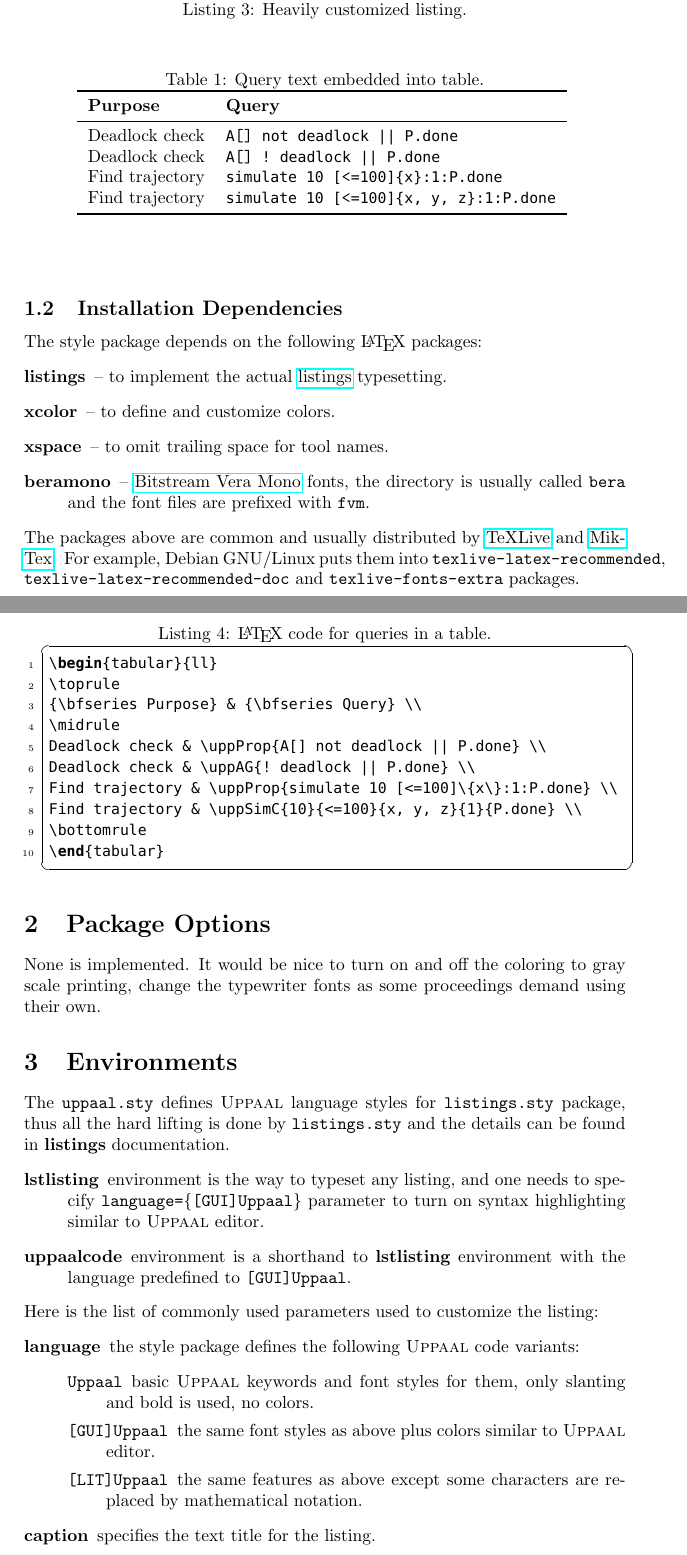
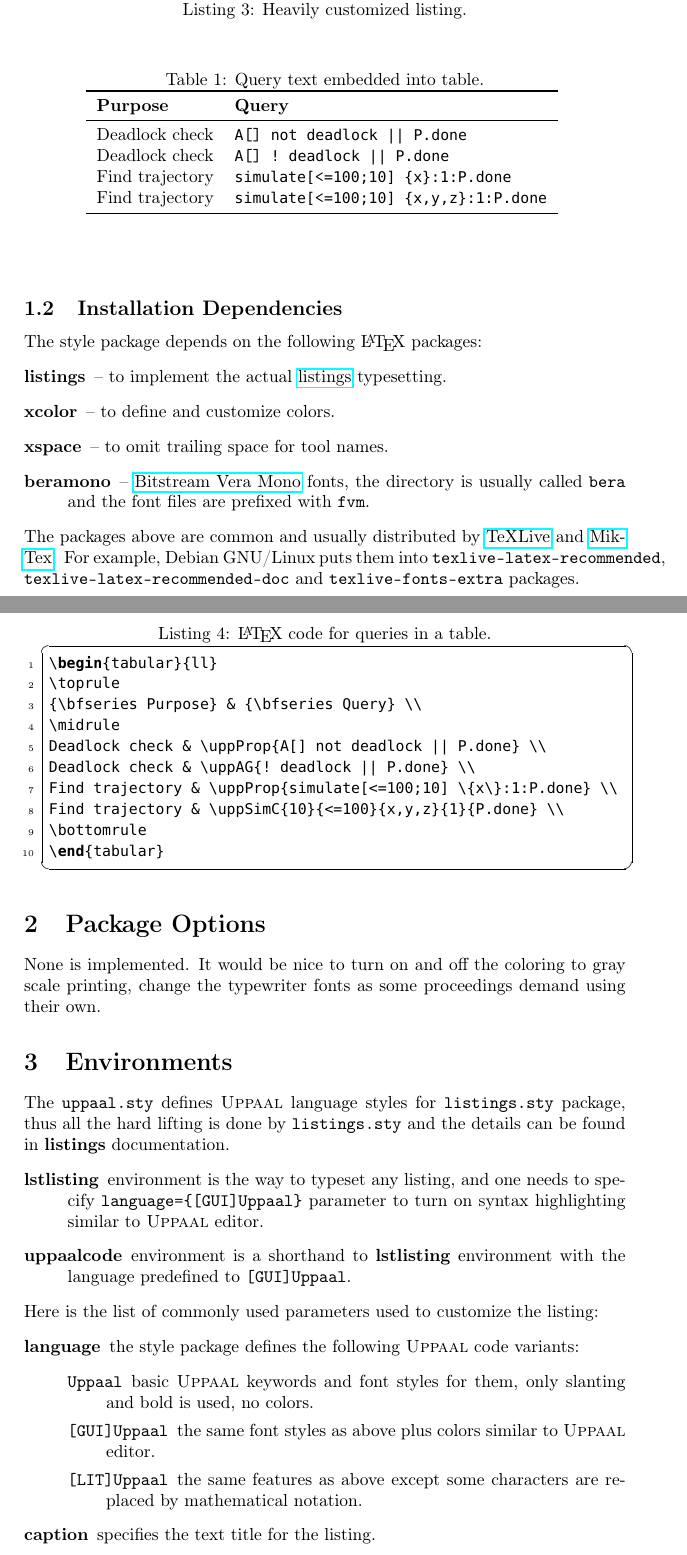
Before and after one commit to UPPAALModelChecker/uppaal-latex, a LaTeX document (manual.tex, which reads props.tex, uppaal.sty): two parts of pages 3 and 4 of 7, joined at a grey line, cut so that both start at the same text. Compiled offline with pdfLaTeX.

Commit message:
Fixed small-caps in section headings and simulate query syntax

```diff
--- a/props.tex
+++ b/props.tex
@@ -4,7 +4,7 @@
 \midrule
 Deadlock check & \uppProp{A[] not deadlock || P.done} \\
 Deadlock check & \uppAG{! deadlock || P.done} \\
-Find trajectory & \uppProp{simulate 10 [<=100]\{x\}:1:P.done} \\
-Find trajectory & \uppSimC{10}{<=100}{x, y, z}{1}{P.done} \\
+Find trajectory & \uppProp{simulate[<=100;10] \{x\}:1:P.done} \\
+Find trajectory & \uppSimC{10}{<=100}{x,y,z}{1}{P.done} \\
 \bottomrule
 \end{tabular}
--- a/uppaal.sty
+++ b/uppaal.sty
@@ -1,4 +1,4 @@
-\ProvidesPackage{uppaal} [2018/01/29 Style file for Uppaal typesetting]
+\ProvidesPackage{uppaal} [2024/05/08 Style file for Uppaal typesetting]
 %%
 %% Options: (not implemented! sorry)
 %%   font: beramono -- as in Uppaal (default),
@@ -26,6 +26,7 @@
 %\RequirePackage[nott,scaled=0.95]{inconsolata} %% nicer typewriter style
 \RequirePackage{xspace}  % for optional space after keywords
 \RequirePackage{xcolor}
+\RequirePackage[T1]{fontenc} % fixes small-caps in section heading
 \RequirePackage[final]{listings}
 %\RequirePackage{newverbs}
 %\RequirePackage[most,listings]{tcolorbox}
@@ -236,8 +237,8 @@
 \newcommand{\uppPr}[1]{{\uppProp{Pr#1}}} %
 \newcommand{\uppPrF}[2]{{\uppProp{Pr[#1](<> #2)}}} %
 \newcommand{\uppPrG}[2]{{\uppProp{Pr[#1]([] #2)}}} %
-\newcommand{\uppSim}[3]{{\uppProp{simulate #1 [#2]\{#3\}}}} %
-\newcommand{\uppSimC}[5]{{\uppProp{simulate #1 [#2]\{#3\}:#4:#5}}} %
+\newcommand{\uppSim}[3]{{\uppProp{simulate[#2;#1] \{#3\}}}} %
+\newcommand{\uppSimC}[5]{{\uppProp{simulate[#2;#1] \{#3\}:#4:#5}}} %
 
 \lstnewenvironment{uppaalcode}[1][]%
 {\lstset{language={[GUI]Uppaal},
```
Also changed, not shown: manual.tex (+2 -2 lines).
